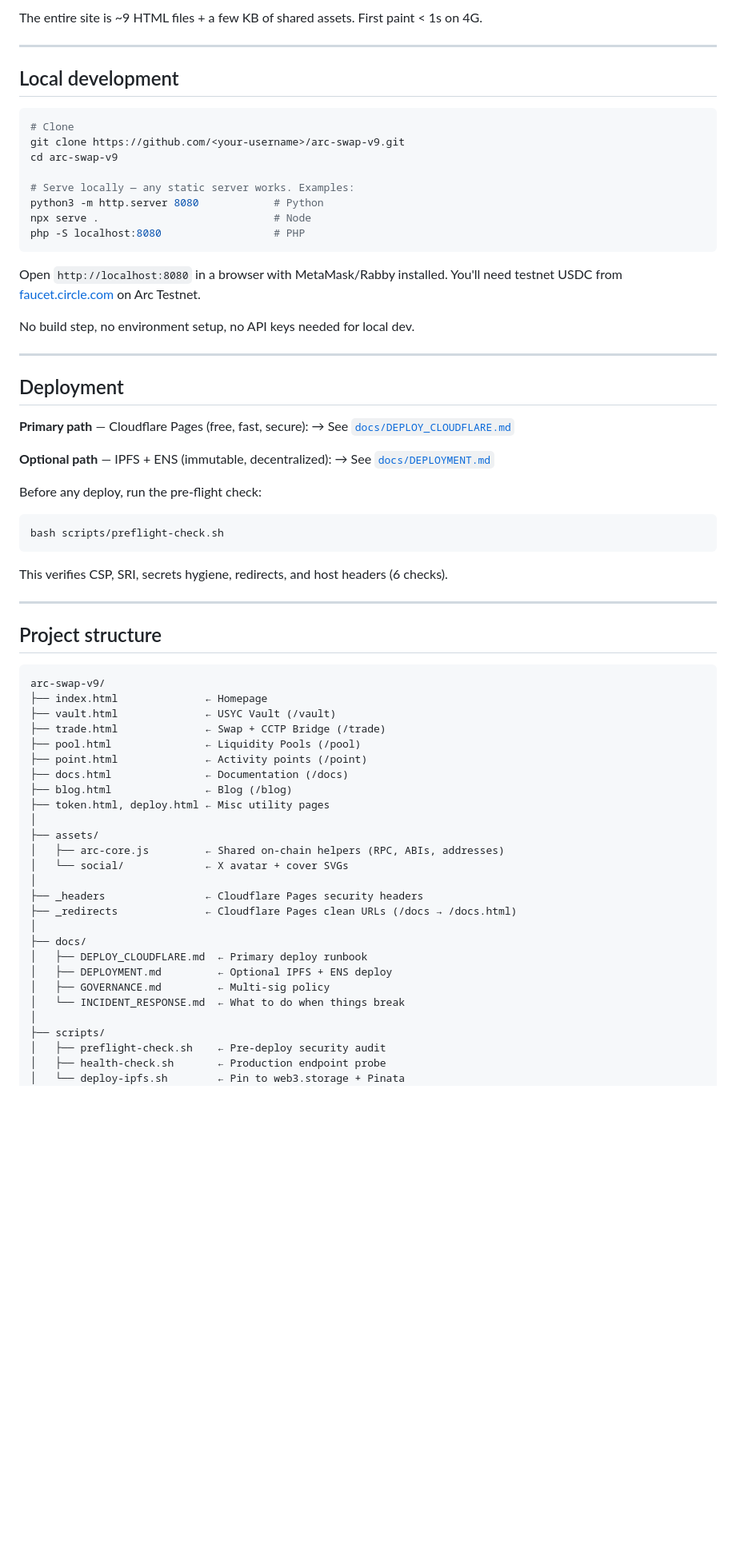
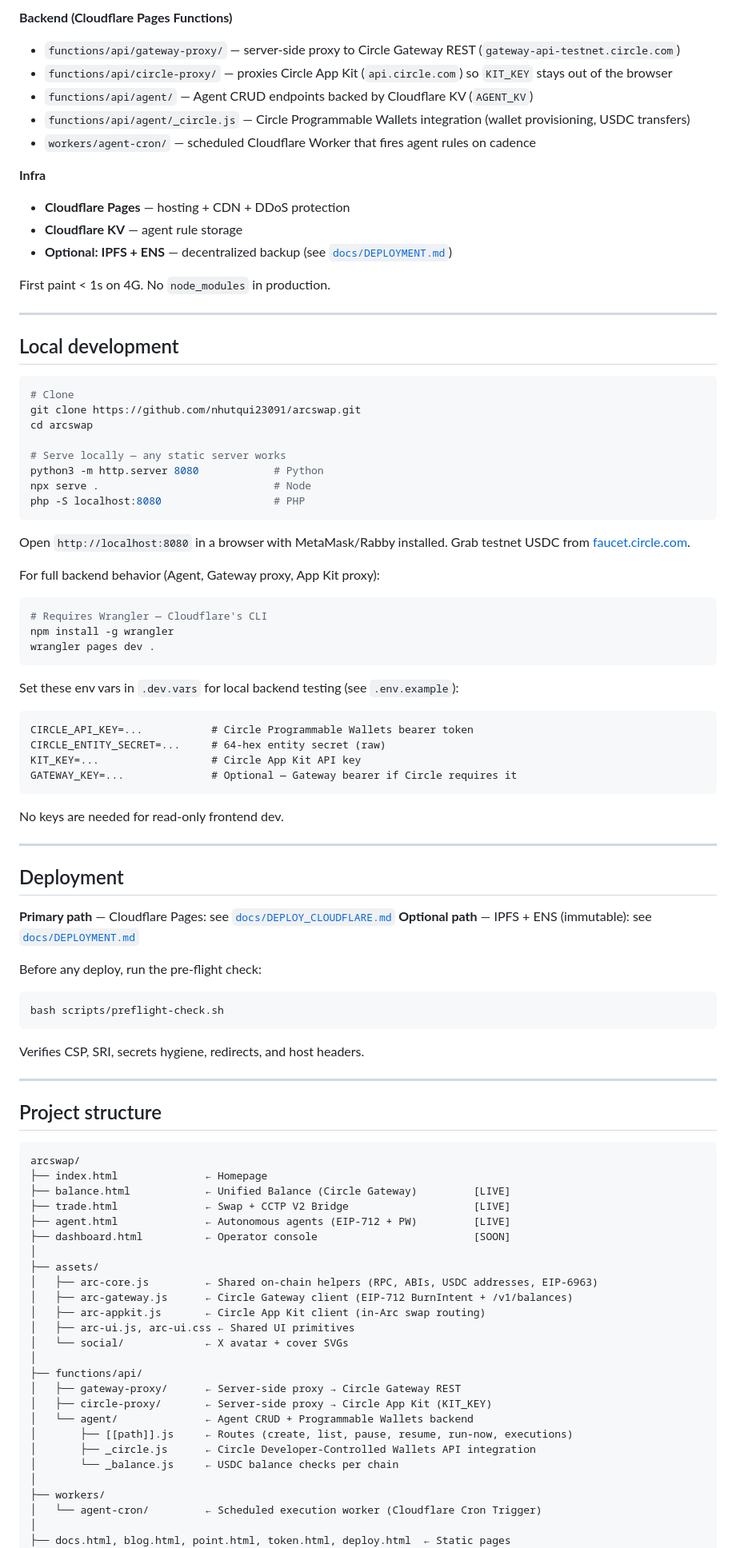
Before and after one commit to nhutqui23091/arcswap, a Markdown page: README.md, the part around one of its changes. Shown at 80% size. Rendered like a GitHub page; blank space fills up the shorter version.

````diff
--- a/README.md
+++ b/README.md
@@ -33,5 +60,17 @@ You always retain custody. ArcSwap never holds funds and has no backend that can
 
-The entire site is ~9 HTML files + a few KB of shared assets. First paint < 1s on 4G.
+**Backend (Cloudflare Pages Functions)**
+- `functions/api/gateway-proxy/` — server-side proxy to Circle Gateway REST (`gateway-api-testnet.circle.com`)
+- `functions/api/circle-proxy/` — proxies Circle App Kit (`api.circle.com`) so `KIT_KEY` stays out of the browser
+- `functions/api/agent/` — Agent CRUD endpoints backed by Cloudflare KV (`AGENT_KV`)
+- `functions/api/agent/_circle.js` — Circle Programmable Wallets integration (wallet provisioning, USDC transfers)
+- `workers/agent-cron/` — scheduled Cloudflare Worker that fires agent rules on cadence
+
+**Infra**
+- **Cloudflare Pages** — hosting + CDN + DDoS protection
+- **Cloudflare KV** — agent rule storage
+- **Optional: IPFS + ENS** — decentralized backup (see [`docs/DEPLOYMENT.md`](docs/DEPLOYMENT.md))
+
+First paint < 1s on 4G. No `node_modules` in production.
 
 ---
 
@@ -39,29 +78,42 @@ The entire site is ~9 HTML files + a few KB of shared assets. First paint < 1s o
 
 ```bash
 # Clone
-git clone https://github.com/<your-username>/arc-swap-v9.git
-cd arc-swap-v9
+git clone https://github.com/nhutqui23091/arcswap.git
+cd arcswap
 
-# Serve locally — any static server works. Examples:
+# Serve locally — any static server works
 python3 -m http.server 8080            # Python
 npx serve .                            # Node
 php -S localhost:8080                  # PHP
 ```
 
-Open `http://localhost:8080` in a browser with MetaMask/Rabby installed.
-You'll need testnet USDC from [faucet.circle.com](https://faucet.circle.com) on Arc Testnet.
+Open `http://localhost:8080` in a browser with MetaMask/Rabby installed. Grab testnet USDC from [faucet.circle.com](https://faucet.circle.com).
 
-No build step, no environment setup, no API keys needed for local dev.
+For full backend behavior (Agent, Gateway proxy, App Kit proxy):
+
+```bash
+# Requires Wrangler — Cloudflare's CLI
+npm install -g wrangler
+wrangler pages dev .
+```
+
+Set these env vars in `.dev.vars` for local backend testing (see `.env.example`):
+
+```
+CIRCLE_API_KEY=...           # Circle Programmable Wallets bearer token
+CIRCLE_ENTITY_SECRET=...     # 64-hex entity secret (raw)
+KIT_KEY=...                  # Circle App Kit API key
+GATEWAY_KEY=...              # Optional — Gateway bearer if Circle requires it
+```
+
+No keys are needed for read-only frontend dev.
 
 ---
 
 ## Deployment
 
-**Primary path** — Cloudflare Pages (free, fast, secure):
-→ See [`docs/DEPLOY_CLOUDFLARE.md`](docs/DEPLOY_CLOUDFLARE.md)
-
-**Optional path** — IPFS + ENS (immutable, decentralized):
-→ See [`docs/DEPLOYMENT.md`](docs/DEPLOYMENT.md)
+**Primary path** — Cloudflare Pages: see [`docs/DEPLOY_CLOUDFLARE.md`](docs/DEPLOY_CLOUDFLARE.md)
+**Optional path** — IPFS + ENS (immutable): see [`docs/DEPLOYMENT.md`](docs/DEPLOYMENT.md)
 
 Before any deploy, run the pre-flight check:
 
@@ -69,38 +121,37 @@ Before any deploy, run the pre-flight check:
 bash scripts/preflight-check.sh
 ```
 
-This verifies CSP, SRI, secrets hygiene, redirects, and host headers (6 checks).
+Verifies CSP, SRI, secrets hygiene, redirects, and host headers.
 
 ---
 
 ## Project structure
 
 ```
-arc-swap-v9/
+arcswap/
 ├── index.html              ← Homepage
-├── vault.html              ← USYC Vault (/vault)
-├── trade.html              ← Swap + CCTP Bridge (/trade)
-├── pool.html               ← Liquidity Pools (/pool)
-├── point.html              ← Activity points (/point)
-├── docs.html               ← Documentation (/docs)
-├── blog.html               ← Blog (/blog)
-├── token.html, deploy.html ← Misc utility pages
+├── balance.html            ← Unified Balance (Circle Gateway)         [LIVE]
+├── trade.html              ← Swap + CCTP V2 Bridge                    [LIVE]
+├── agent.html              ← Autonomous agents (EIP-712 + PW)         [LIVE]
+├── dashboard.html          ← Operator console                         [SOON]
 │
 ├── assets/
-│   ├── arc-core.js         ← Shared on-chain helpers (RPC, ABIs, addresses)
+│   ├── arc-core.js         ← Shared on-chain helpers (RPC, ABIs, USDC addresses, EIP-6963)
+│   ├── arc-gateway.js      ← Circle Gateway client (EIP-712 BurnIntent + /v1/balances)
+│   ├── arc-appkit.js       ← Circle App Kit client (in-Arc swap routing)
+│   ├── arc-ui.js, arc-ui.css ← Shared UI primitives
 │   └── social/             ← X avatar + cover SVGs
 │
-├── _headers                ← Cloudflare Pages security headers
-├── _redirects              ← Cloudflare Pages clean URLs (/docs → /docs.html)
+├── functions/api/
+│   ├── gateway-proxy/      ← Server-side proxy → Circle Gateway REST
+│   ├── circle-proxy/       ← Server-side proxy → Circle App Kit (KIT_KEY)
+│   └── agent/              ← Agent CRUD + Programmable Wallets backend
+│       ├── [[path]].js     ← Routes (create, list, pause, resume, run-now, executions)
+│       ├── _circle.js      ← Circle Developer-Controlled Wallets API integration
+│       └── _balance.js     ← USDC balance checks per chain
 │
-├── docs/
-│   ├── DEPLOY_CLOUDFLARE.md  ← Primary deploy runbook
-│   ├── DEPLOYMENT.md         ← Optional IPFS + ENS deploy
-│   ├── GOVERNANCE.md         ← Multi-sig policy
-│   └── INCIDENT_RESPONSE.md  ← What to do when things break
+├── workers/
+│   └── agent-cron/         ← Scheduled execution worker (Cloudflare Cron Trigger)
 │
-├── scripts/
-│   ├── preflight-check.sh    ← Pre-deploy security audit
-│   ├── health-check.sh       ← Production endpoint probe
-│   └── deploy-ipfs.sh        ← Pin to web3.storage + Pinata
+├── docs.html, blog.html, point.html, token.html, deploy.html  ← Static pages
 │
````
Also changed, not shown: other parts of README.md (+64 -37 lines).
